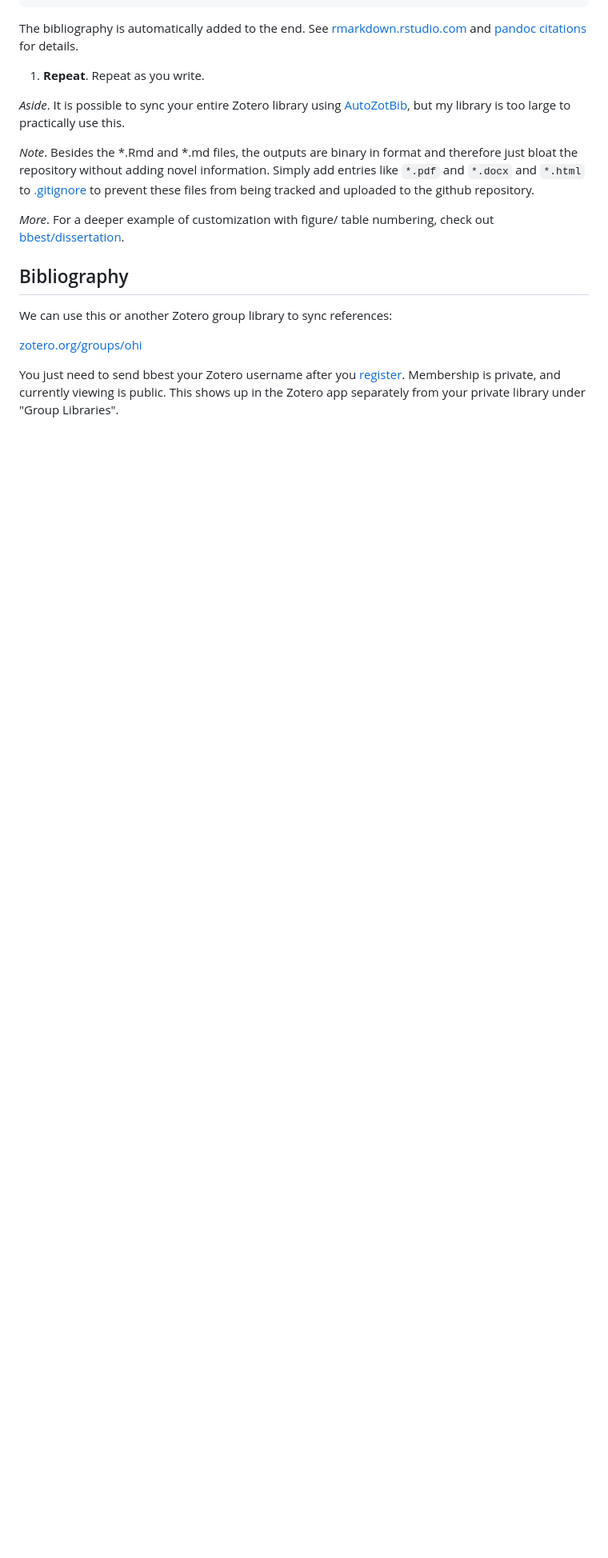
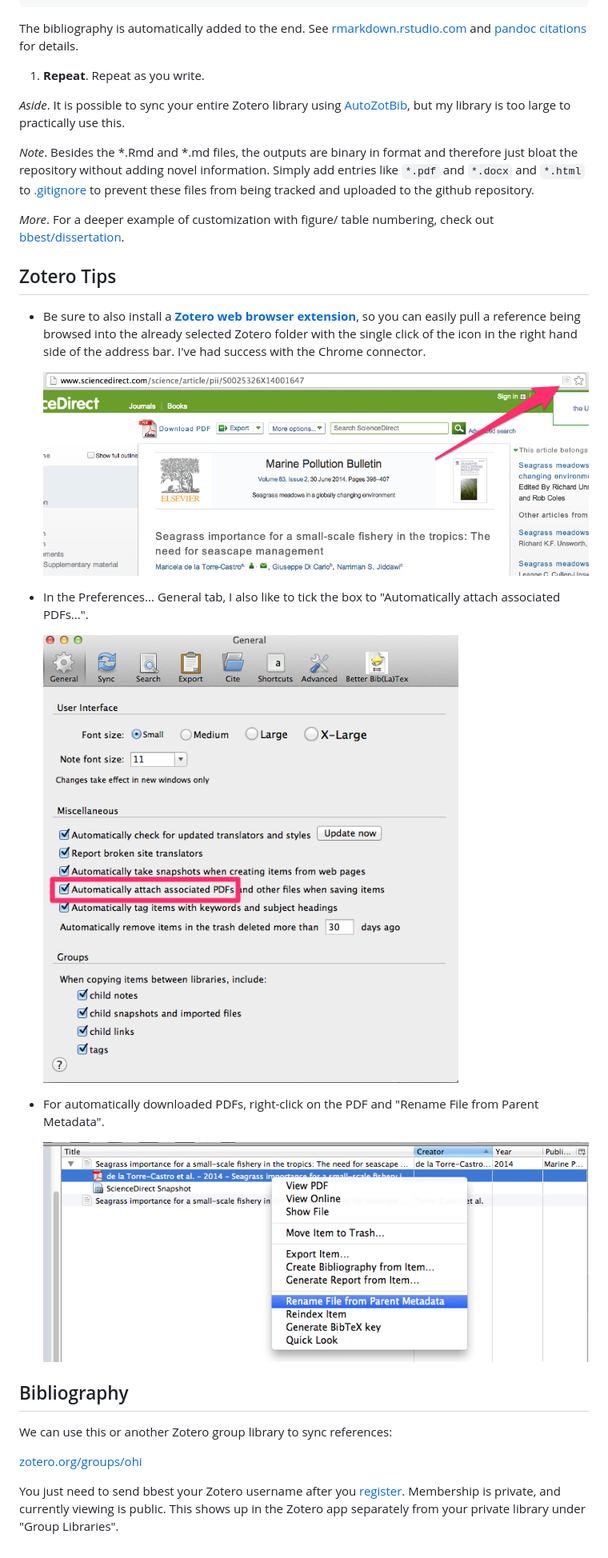
Before and after one commit to bbest/rmarkdown-example, a Markdown page: README.md, the part around the change. Shown: that part at 80% size. Rendered like a GitHub page; pictures changed too: screenshots/zotero-chrome_save-icon.png (added), screenshots/zotero_preferences-general_attach-pdfs.png (added), screenshots/zotero_rename-file.png (added); blank space fills up the shorter version.

Commit message:
added Zotero tips

```diff
--- a/README.md
+++ b/README.md
@@ -139,6 +139,21 @@ _Note_. Besides the \*.Rmd and \*.md files, the outputs are binary in format and
 
 _More_. For a deeper example of customization with figure/ table numbering, check out [bbest/dissertation](http://github.com/bbest/dissertation).
 
+## Zotero Tips
+
+- Be sure to also install a [**Zotero web browser extension**](https://www.zotero.org/download), so you can easily pull a reference being browsed into the already selected Zotero folder with the single click of the icon in the right hand side of the address bar. I've had success with the Chrome connector.
+
+    ![zotero chrome save icon](./screenshots/zotero-chrome_save-icon.png)
+
+- In the Preferences... General tab, I also like to tick the box to "Automatically attach associated PDFs...".
+
+    ![zotero preferences general attach pdfs](./screenshots/zotero_preferences-general_attach-pdfs.png)
+
+- For automatically downloaded PDFs, right-click on the PDF and "Rename File from Parent Metadata".
+
+    ![zotero rename file](./screenshots/zotero_rename-file.png)
+
+
 ## Bibliography
 
 We can use this or another Zotero group library to sync references:
```
Also changed, not shown: 5 other files.
